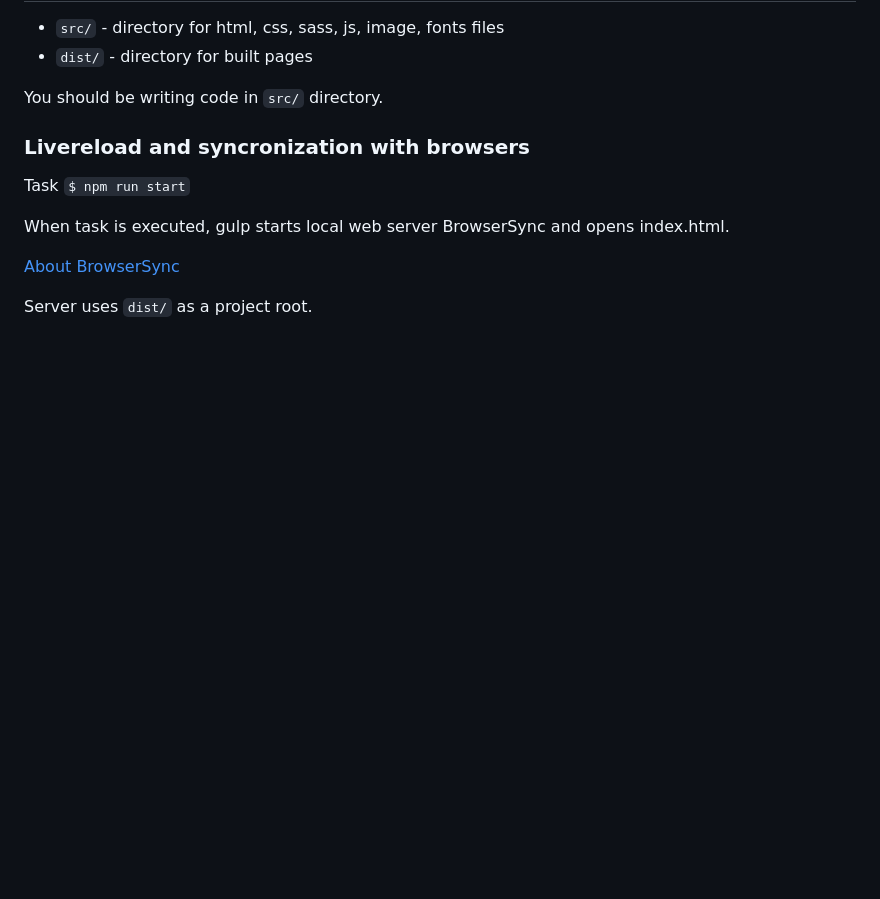
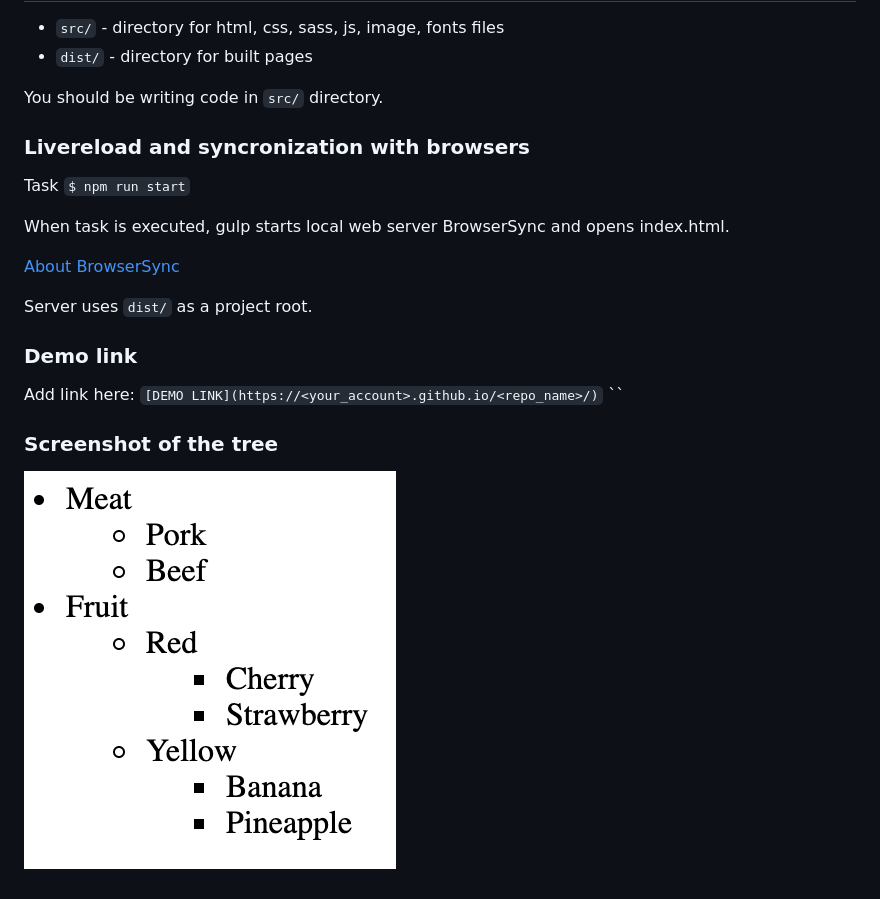
Before and after one commit to mate-academy/js_tree-from-object-DOM, a Markdown page: README.md, the part around the change printed below. Drawn GitHub-style; pictures changed too: example/object-tree.png (added); blank space fills up the shorter version.

```diff
--- a/README.md
+++ b/README.md
@@ -77,3 +61,10 @@ When task is executed, gulp starts local web server BrowserSync and opens index.
 [About BrowserSync](http://www.browsersync.io/)
 
 Server uses `dist/` as a project root.
+
+### Demo link
+
+Add link here: `[DEMO LINK](https://<your_account>.github.io/<repo_name>/)`
+``
+### Screenshot of the tree
+![screenshot](example/object-tree.png)
```
Also changed, not shown: other parts of README.md (+33 -49 lines), 2 other files.
